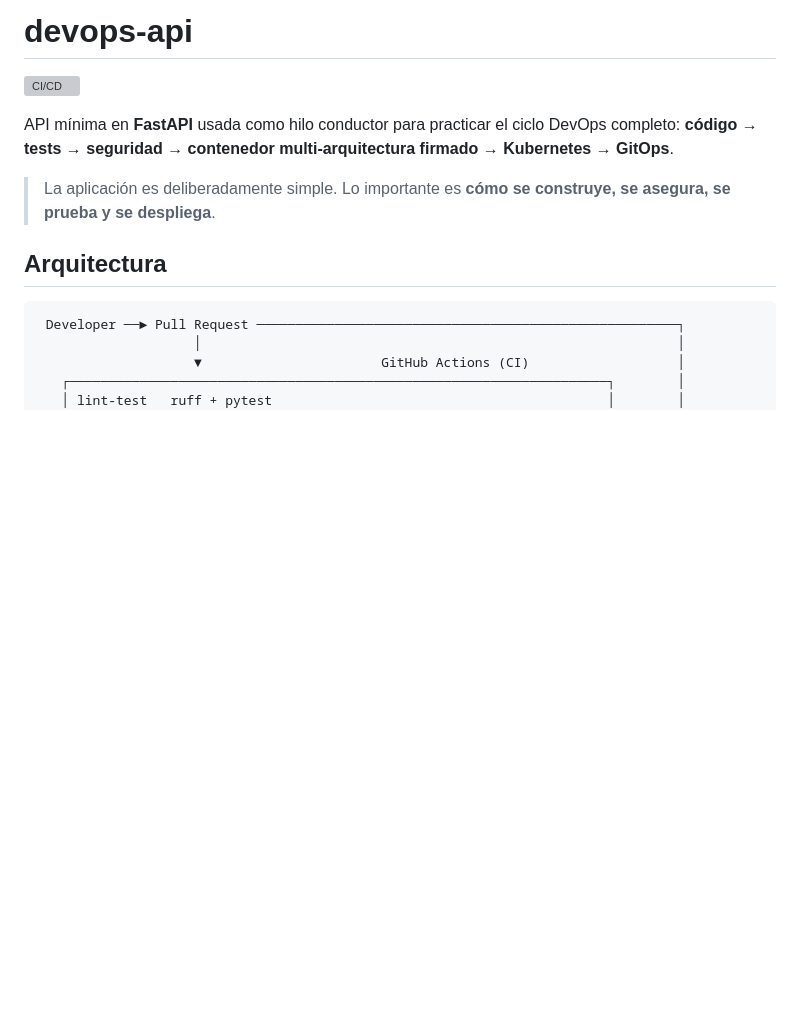
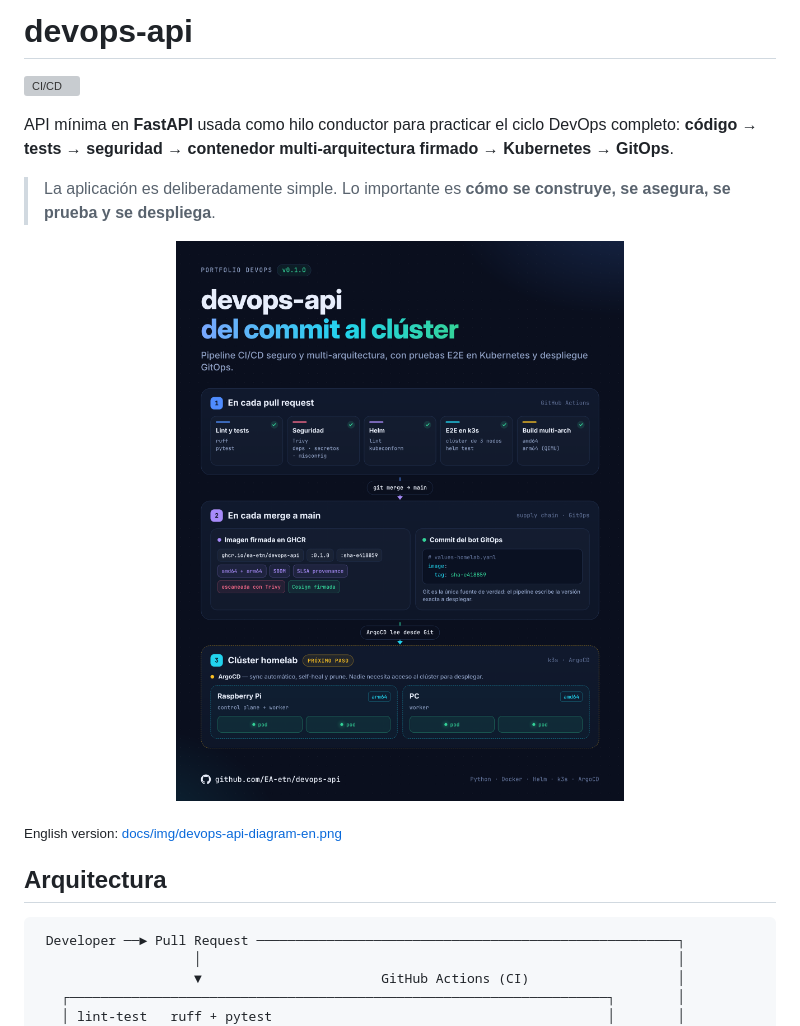
Before and after one commit to EA-etn/devops-api, a Markdown page: README.md, the part around the change. Drawn GitHub-style; pictures changed too: docs/img/devops-api-diagram-es.png (added); blank space fills up the shorter version; grey boxes are pictures that could not be loaded.

Commit message:
docs: diagrama de arquitectura (español e inglés) en el README
Co-Authored-By: Claude Opus 5.5 <noreply@anthropic.com>
Claude-Session: https://claude.ai/code/session_013MV3jdmXL8NdZdRRFii4z4

```diff
--- a/README.md
+++ b/README.md
@@ -6,6 +6,10 @@ API mínima en **FastAPI** usada como hilo conductor para practicar el ciclo Dev
 **código → tests → seguridad → contenedor multi-arquitectura firmado → Kubernetes → GitOps**.
 
 > La aplicación es deliberadamente simple. Lo importante es **cómo se construye, se asegura, se prueba y se despliega**.
+
+<p align="center"><img src="docs/img/devops-api-diagram-es.png" alt="Arquitectura de devops-api: del commit al clúster" width="640"></p>
+
+<sub>English version: <a href="docs/img/devops-api-diagram-en.png">docs/img/devops-api-diagram-en.png</a></sub>
 
 ## Arquitectura
 
```
Also changed, not shown: docs/img/devops-api-diagram-en.png (added).
